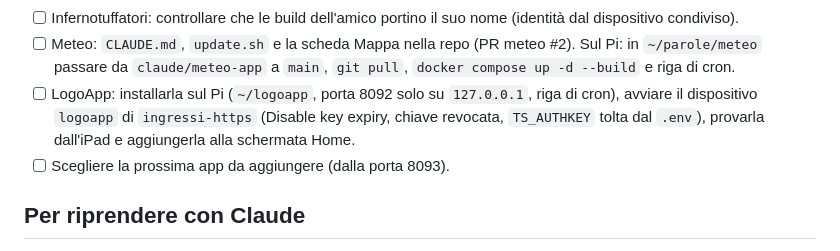
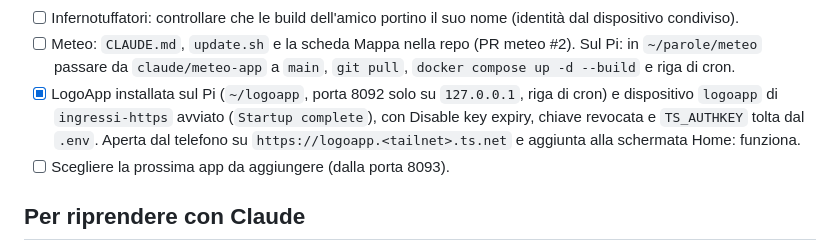
Before and after one commit to Vito-Pepe/sillabe, a Markdown page: STATO-PROGETTO.md, the part around the change. Rendered like a GitHub page.

Commit message:
Stato del progetto: LogoApp installata e provata
Installata sul Pi, dispositivo logoapp di ingressi-https attivo (chiave
revocata), aperta dal telefono e aggiunta alla schermata Home: funziona.

Co-Authored-By: Claude Opus 5.5 <noreply@anthropic.com>

```diff
--- a/STATO-PROGETTO.md
+++ b/STATO-PROGETTO.md
@@ -225,7 +225,7 @@ Repo `logoapp`, pagina `https://logoapp.<tailnet>.ts.net`, riquadro **LogoApp**
 - [x] Infernotuffatori installata sul Pi e provata ("funziona"): ingresso con rete sua, Disable key expiry su `infernotuffatori`, chiave revocata e `TS_AUTHKEY` tolta dal `.env` di `ingressi-https`. Dispositivo condiviso con l'amico.
 - [ ] Infernotuffatori: controllare che le build dell'amico portino il suo nome (identità dal dispositivo condiviso).
 - [ ] Meteo: `CLAUDE.md`, `update.sh` e la scheda Mappa nella repo (PR meteo #2). Sul Pi: in `~/parole/meteo` passare da `claude/meteo-app` a `main`, `git pull`, `docker compose up -d --build` e riga di cron.
-- [ ] LogoApp: installarla sul Pi (`~/logoapp`, porta 8092 solo su `127.0.0.1`, riga di cron), avviare il dispositivo `logoapp` di `ingressi-https` (Disable key expiry, chiave revocata, `TS_AUTHKEY` tolta dal `.env`), provarla dall'iPad e aggiungerla alla schermata Home.
+- [x] LogoApp installata sul Pi (`~/logoapp`, porta 8092 solo su `127.0.0.1`, riga di cron) e dispositivo `logoapp` di `ingressi-https` avviato (`Startup complete`), con Disable key expiry, chiave revocata e `TS_AUTHKEY` tolta dal `.env`. Aperta dal telefono su `https://logoapp.<tailnet>.ts.net` e aggiunta alla schermata Home: funziona.
 - [ ] Scegliere la prossima app da aggiungere (dalla porta 8093).
 
 ## Per riprendere con Claude
```
